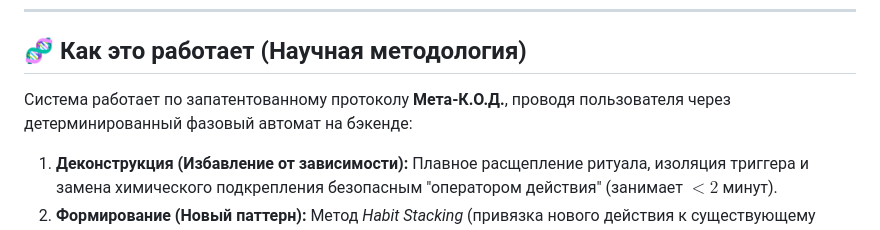
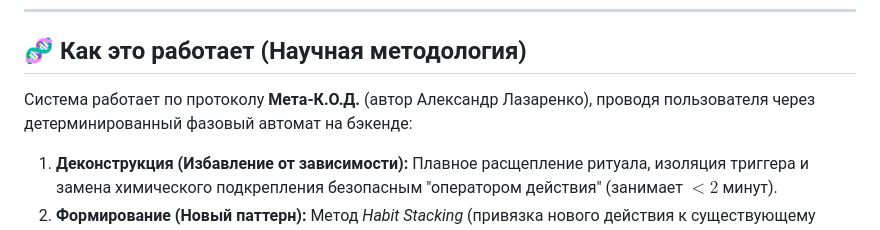
Before and after one commit to lazmaksim2019-ops/AI-Habit-Mentor, a Markdown page: README.md, the part around the change. GitHub-like rendering.

```diff
--- a/README.md
+++ b/README.md
@@ -32,7 +32,7 @@
 
 ## 🧬 Как это работает (Научная методология)
 
-Система работает по запатентованному протоколу **Мета-К.О.Д.**, проводя пользователя через детерминированный фазовый автомат на бэкенде:
+Система работает по протоколу **Мета-К.О.Д.** (автор Александр Лазаренко), проводя пользователя через детерминированный фазовый автомат на бэкенде:
 
 1. **Деконструкция (Избавление от зависимости):** Плавное расщепление ритуала, изоляция триггера и замена химического подкрепления безопасным "оператором действия" (занимает $< 2$ минут).
 2. **Формирование (Новый паттерн):** Метод *Habit Stacking* (привязка нового действия к существующему прочному доминантному ритуалу) с последующей стабилизацией функциональной системы мозга.
```
